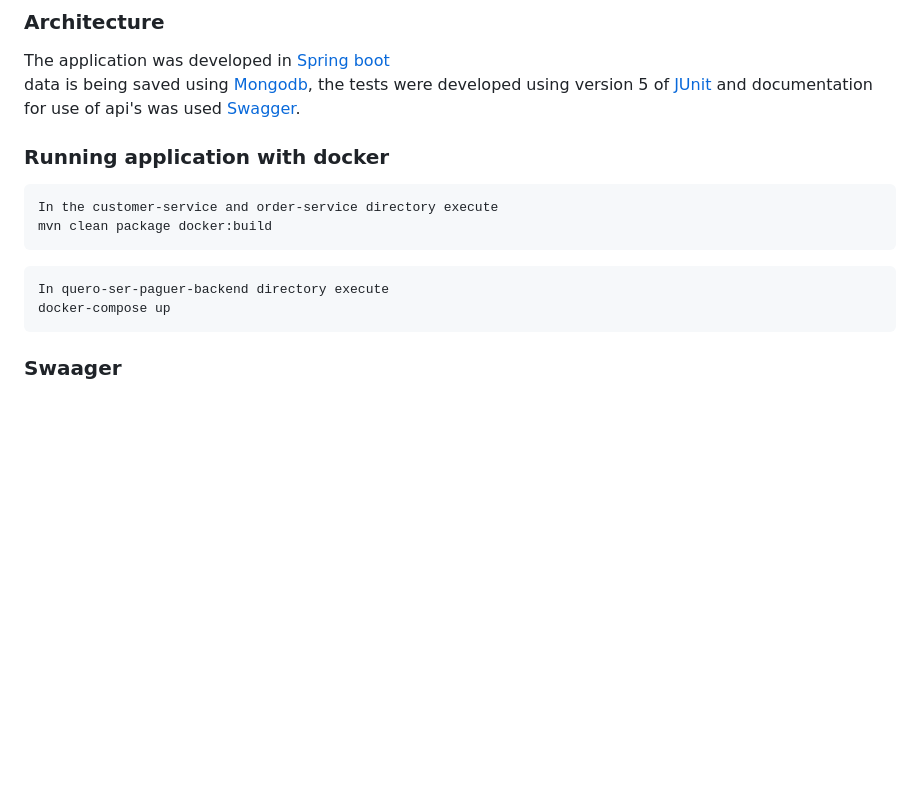
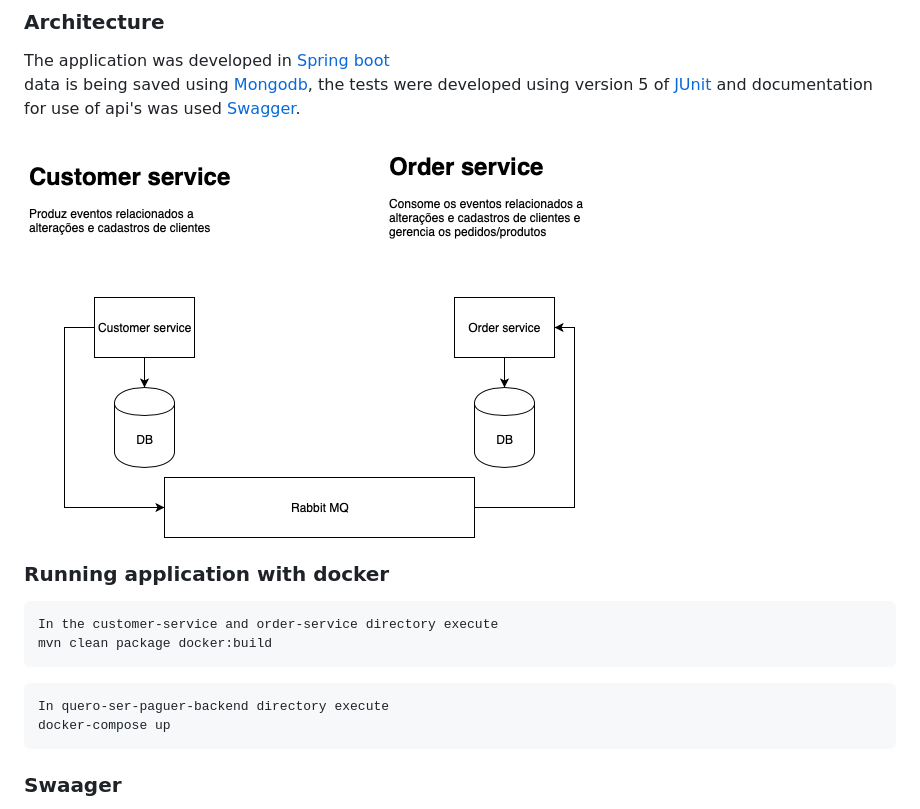
Before and after one commit to meupag/quero-ser-paguer-backend, a Markdown page: README.md, the part around the change. Rendered like a GitHub page; pictures changed too: desenho.png (added); blank space fills up the shorter version.

Commit message:
inclusao do desenho da app

````diff
--- a/README.md
+++ b/README.md
@@ -38,6 +38,8 @@ data is being saved using [Mongodb](https://www.mongodb.com),
 the tests were developed using version 5 of  [JUnit](http://junit.org/junit5/)
 and documentation for use of api's was used [Swagger](https://swagger.io/).
 
+![](desenho.png)
+
 ### Running application with docker
 ```
 In the customer-service and order-service directory execute
@@ -47,7 +49,6 @@ mvn clean package docker:build
 In quero-ser-paguer-backend directory execute
 docker-compose up
 ```
-
 ### Swaager
 - customer service https://github.com/igormgomes/quero-ser-paguer-backend/blob/master/customer-service/src/main/resources/customer-swagger.yaml
 - order service https://github.com/igormgomes/quero-ser-paguer-backend/blob/master/order-service/src/main/resources/order-swagger.yaml
````
